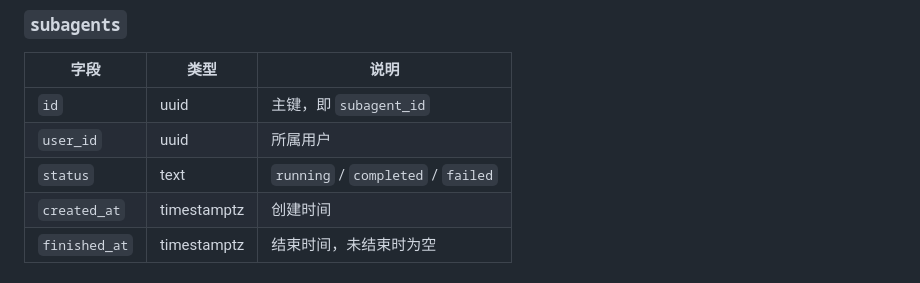
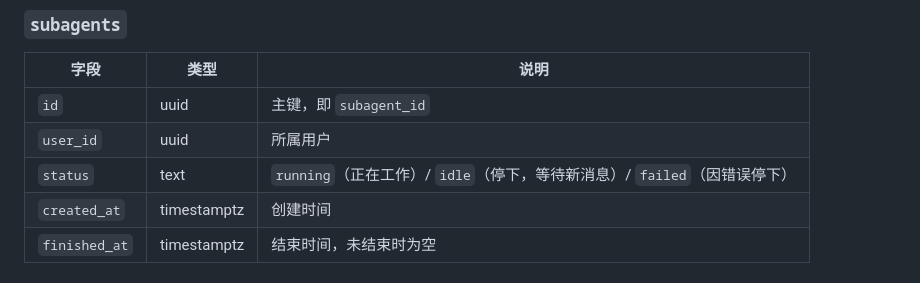
Before and after one commit to OmniNetOpensource/aether-personal, a Markdown page: docs/decisions.md, the part around the change. Rendered like a GitHub page.

Commit message:
docs: subagent status running/idle/failed with wake-up
Co-authored-by: Cursor <cursoragent@cursor.com>

```diff
--- a/docs/decisions.md
+++ b/docs/decisions.md
@@ -169,7 +169,7 @@ Main 处理期间收到用户新消息时，当前模型请求或工具调用继
 | --- | --- | --- |
 | `id` | uuid | 主键，即 `subagent_id` |
 | `user_id` | uuid | 所属用户 |
-| `status` | text | `running` / `completed` / `failed` |
+| `status` | text | `running`（正在工作）/ `idle`（停下，等待新消息）/ `failed`（因错误停下） |
 | `created_at` | timestamptz | 创建时间 |
 | `finished_at` | timestamptz | 结束时间，未结束时为空 |
 
```
